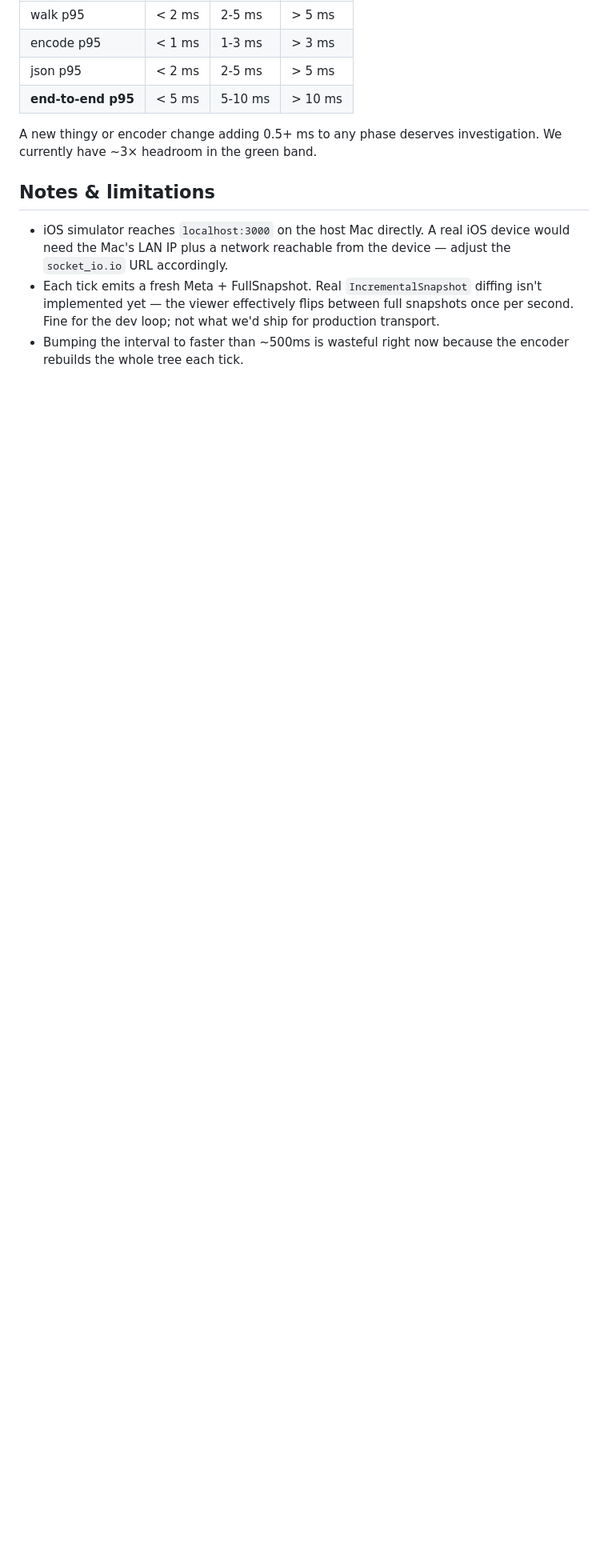
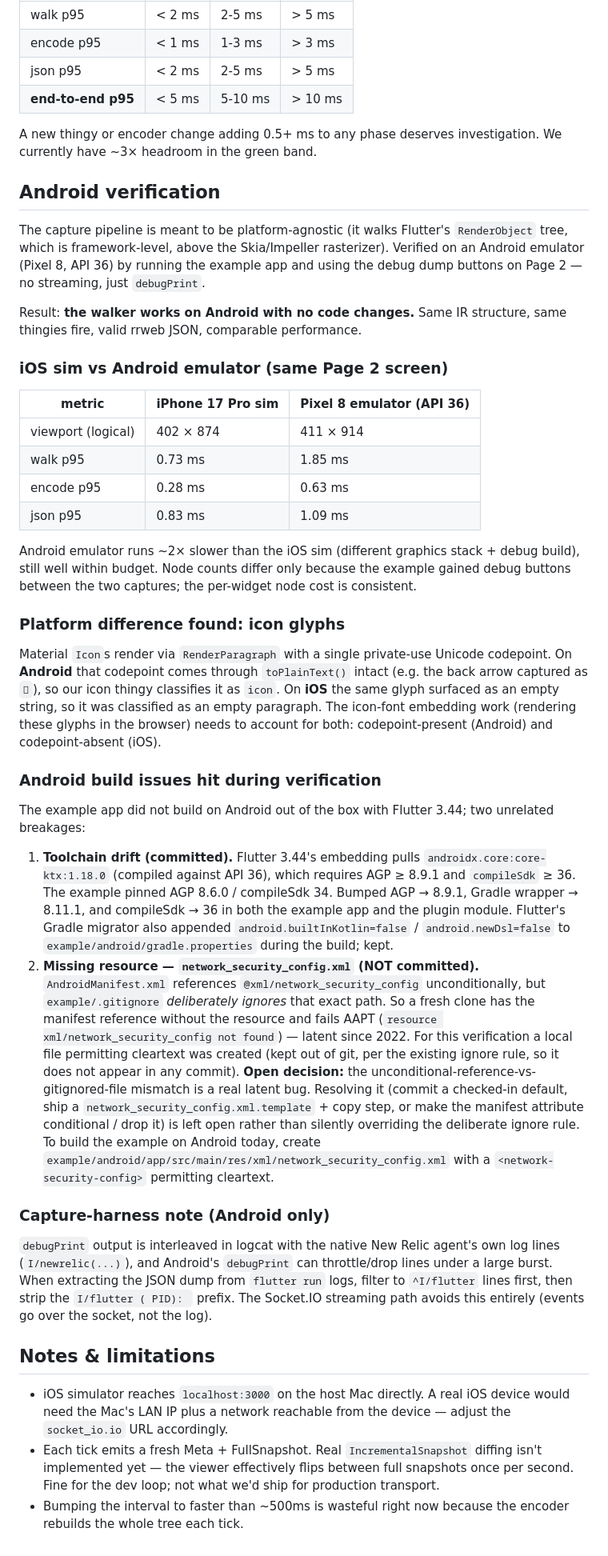
Before and after one commit to newrelic/newrelic-flutter-agent, a Markdown page: SESSION_REPLAY_DEV.md, the part around the change. Shown at 80% size. Rendered like a GitHub page; blank space fills up the shorter version.

Commit message:
docs(session-replay): record Android verification findings
The Dart-side capture pipeline works on Android with no code changes —
same IR structure, same thingies, valid rrweb, perf ~2x the iOS sim but
within budget. Documents the iOS/Android comparison, the toolchain +
network_security_config build issues hit (latter is a pre-existing,
gitignored latent bug left as an open decision), the Material-icon glyph
platform difference (Android preserves the PUA codepoint, iOS surfaces
empty), and the logcat-interleaving note for extracting dumps.

Co-Authored-By: Claude Opus 4.7 (1M context) <noreply@anthropic.com>

```diff
--- a/SESSION_REPLAY_DEV.md
+++ b/SESSION_REPLAY_DEV.md
@@ -216,6 +216,78 @@ For relative comparisons going forward (sim, debug, this code path):
 A new thingy or encoder change adding 0.5+ ms to any phase deserves
 investigation. We currently have ~3× headroom in the green band.
 
+## Android verification
+
+The capture pipeline is meant to be platform-agnostic (it walks Flutter's
+`RenderObject` tree, which is framework-level, above the Skia/Impeller
+rasterizer). Verified on an Android emulator (Pixel 8, API 36) by running
+the example app and using the debug dump buttons on Page 2 — no streaming,
+just `debugPrint`.
+
+Result: **the walker works on Android with no code changes.** Same IR
+structure, same thingies fire, valid rrweb JSON, comparable performance.
+
+### iOS sim vs Android emulator (same Page 2 screen)
+
+| metric            | iPhone 17 Pro sim | Pixel 8 emulator (API 36) |
+|-------------------|-------------------|---------------------------|
+| viewport (logical)| 402 × 874         | 411 × 914                 |
+| walk p95          | 0.73 ms           | 1.85 ms                   |
+| encode p95        | 0.28 ms           | 0.63 ms                   |
+| json p95          | 0.83 ms           | 1.09 ms                   |
+
+Android emulator runs ~2× slower than the iOS sim (different graphics
+stack + debug build), still well within budget. Node counts differ only
+because the example gained debug buttons between the two captures; the
+per-widget node cost is consistent.
+
+### Platform difference found: icon glyphs
+
+Material `Icon`s render via `RenderParagraph` with a single private-use
+Unicode codepoint. On **Android** that codepoint comes through
+`toPlainText()` intact (e.g. the back arrow captured as ``), so our
+icon thingy classifies it as `icon`. On **iOS** the same glyph surfaced as
+an empty string, so it was classified as an empty paragraph. The icon-font
+embedding work (rendering these glyphs in the browser) needs to account for
+both: codepoint-present (Android) and codepoint-absent (iOS).
+
+### Android build issues hit during verification
+
+The example app did not build on Android out of the box with Flutter 3.44;
+two unrelated breakages:
+
+1. **Toolchain drift (committed).** Flutter 3.44's embedding pulls
+   `androidx.core:core-ktx:1.18.0` (compiled against API 36), which requires
+   AGP ≥ 8.9.1 and `compileSdk` ≥ 36. The example pinned AGP 8.6.0 /
+   compileSdk 34. Bumped AGP → 8.9.1, Gradle wrapper → 8.11.1, and compileSdk
+   → 36 in both the example app and the plugin module. Flutter's Gradle
+   migrator also appended `android.builtInKotlin=false` / `android.newDsl=false`
+   to `example/android/gradle.properties` during the build; kept.
+2. **Missing resource — `network_security_config.xml` (NOT committed).**
+   `AndroidManifest.xml` references `@xml/network_security_config`
+   unconditionally, but `example/.gitignore` *deliberately ignores* that exact
+   path. So a fresh clone has the manifest reference without the resource and
+   fails AAPT (`resource xml/network_security_config not found`) — latent since
+   2022. For this verification a local file permitting cleartext was created
+   (kept out of git, per the existing ignore rule, so it does not appear in any
+   commit). **Open decision:** the unconditional-reference-vs-gitignored-file
+   mismatch is a real latent bug. Resolving it (commit a checked-in default,
+   ship a `network_security_config.xml.template` + copy step, or make the
+   manifest attribute conditional / drop it) is left open rather than silently
+   overriding the deliberate ignore rule. To build the example on Android
+   today, create
+   `example/android/app/src/main/res/xml/network_security_config.xml` with a
+   `<network-security-config>` permitting cleartext.
+
+### Capture-harness note (Android only)
+
+`debugPrint` output is interleaved in logcat with the native New Relic
+agent's own log lines (`I/newrelic(...)`), and Android's `debugPrint` can
+throttle/drop lines under a large burst. When extracting the JSON dump from
+`flutter run` logs, filter to `^I/flutter` lines first, then strip the
+`I/flutter ( PID): ` prefix. The Socket.IO streaming path avoids this
+entirely (events go over the socket, not the log).
+
 ## Notes & limitations
 
 - iOS simulator reaches `localhost:3000` on the host Mac directly. A real
```
